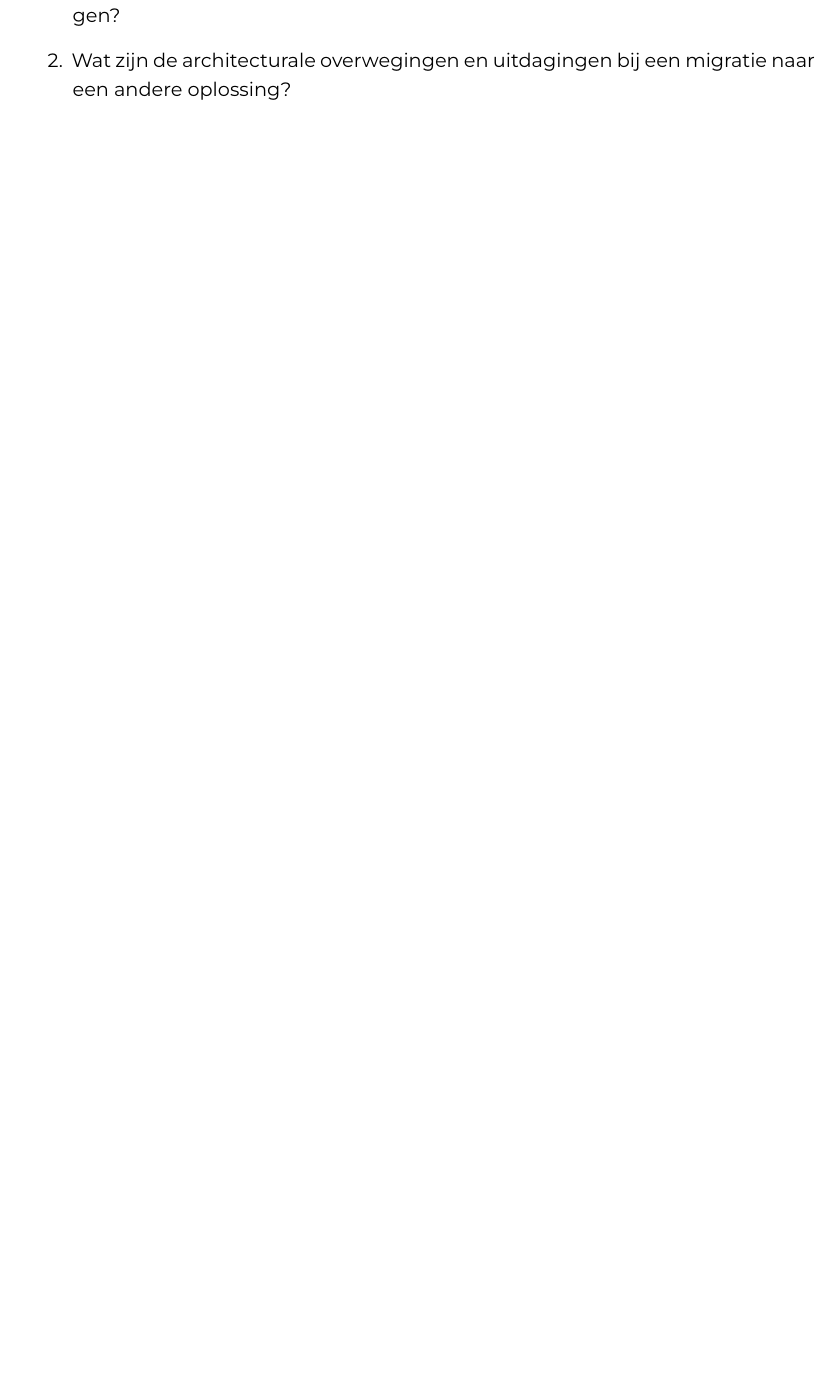
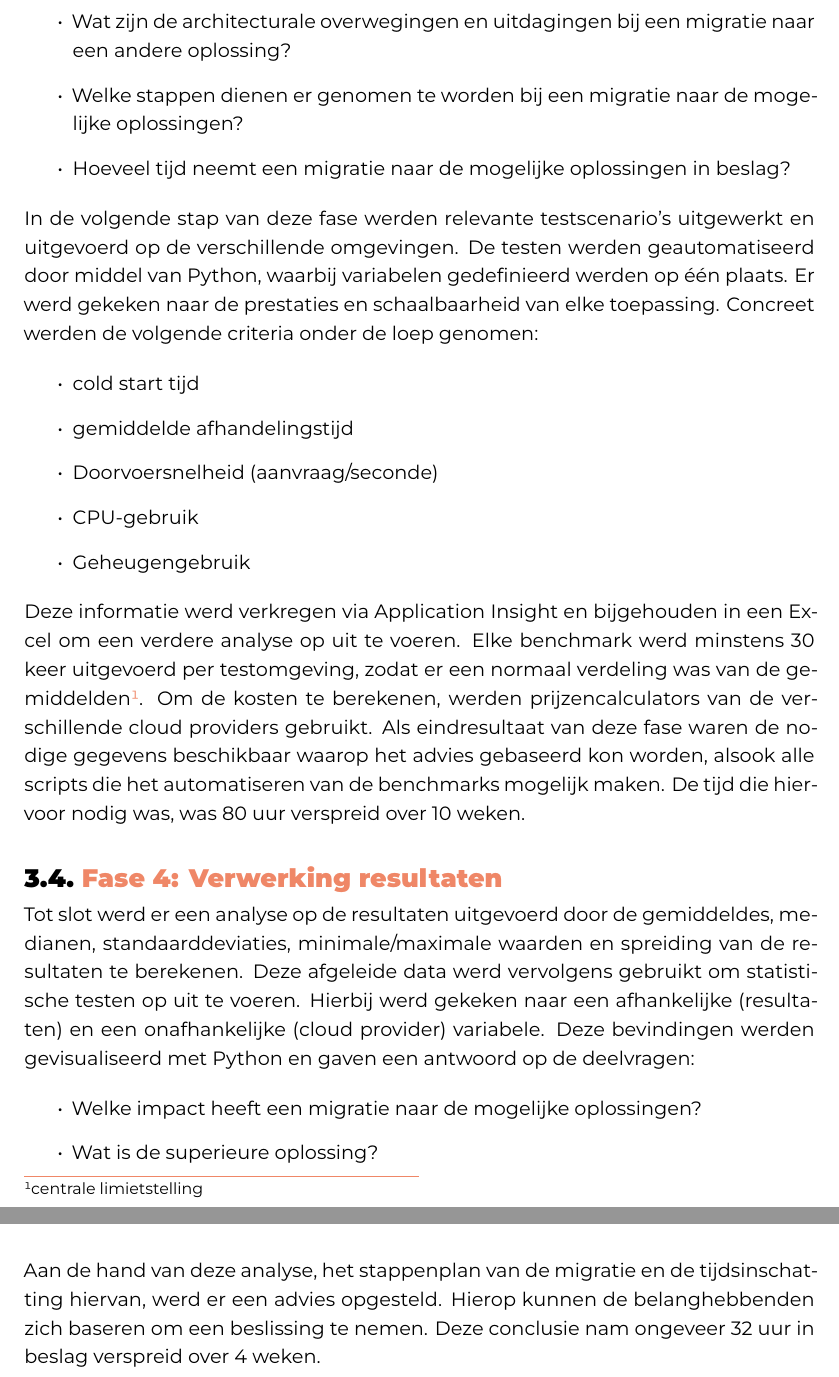
Before and after one commit to ndwauterss/BP-2526-AW, a LaTeX thesis (bachproef/WautersAndyBP.tex, which reads bachproef/methodologie.tex): part of page 19 of 32 before the commit and two parts of pages 20 and 21 of 34 after it, the two joined at a grey line, cut so that both start at the same text, the shorter picture padded with empty space. Compiled offline with XeLaTeX; a LaTeX package or settings file that is missing is left out.

Commit message:
finaliseren v1 methodologie

```diff
--- a/bachproef/methodologie.tex
+++ b/bachproef/methodologie.tex
@@ -47,5 +35,3 @@ In de volgende stap werd er op basis van de requirements-lijst uit de vorige fas
 
-\begin{enumerate}
+\begin{itemize}
     \item Wat zijn de belangrijkste technische verschillen tussen de mogelijke oplossingen?
-    \item Wat zijn de architecturale overwegingen en uitdagingen bij een migratie naar een andere oplossing?
-\end{enumerate}
@@ -58 +45,6 @@ Deze fase heeft 80 uur in beslag genomen over een periode van 20 weken.
 
+\begin{itemize}
+    \item Wat zijn de architecturale overwegingen en uitdagingen bij een migratie naar een andere oplossing?
+    \item Welke stappen dienen er genomen te worden bij een migratie naar de mogelijke oplossingen?
+    \item Hoeveel tijd neemt een migratie naar de mogelijke oplossingen in beslag?
+\end{itemize}
@@ -60,4 +51,23 @@ Deze fase heeft 80 uur in beslag genomen over een periode van 20 weken.
 
-%\section{Fase 4: Verwerking resultaten}
+In de volgende stap van deze fase werden relevante testscenario's uitgewerkt en uitgevoerd op de verschillende omgevingen. De testen werden geautomatiseerd door middel van Python, waarbij variabelen gedefinieerd werden op één plaats. Er werd gekeken naar de prestaties en schaalbaarheid van elke toepassing. Concreet werden de volgende criteria onder de loep genomen:
 
-%Tot slot wordt er een analyse op de resultaten uitgevoerd. Dit gebeurt door het berekenen van de gemiddeldes, medianen, standaarddeviaties, minimale/maximale waarden en spreiding van resultaten. Deze nieuwe data wordt vervolgens gebruikt om statistische testen op uit te voeren. Hierbij zal gekeken worden naar een afhankelijke variabele (resultaten) en een onafhankelijke variabele (cloud provider). Deze bevindingen worden gevisualiseerd via Python en zal een antwoord bieden op de deelvragen: (7) Welke impact heeft een migratie naar de mogelijke oplossingen? (8) Wat is de superieure oplossing? Aan de hand van deze analyse en andere criteria zoals aanpassingen aan het deploymentproces en security, wordt er een advies opgesteld. Hierop kunnen de belanghebbenden zich baseren om een beslissing te nemen. Deze conclusie zal ongeveer 32 uur in beslag nemen verspreid over 4 weken.
+\begin{itemize}
+    \item cold start tijd
+    \item gemiddelde afhandelingstijd
+    \item Doorvoersnelheid (aanvraag/seconde)
+    \item CPU-gebruik
+    \item Geheugengebruik
+\end{itemize}
+
+Deze informatie werd verkregen via Application Insight en bijgehouden in een Excel om een verdere analyse op uit te voeren. Elke benchmark werd minstens 30 keer uitgevoerd per testomgeving, zodat er een normaal verdeling was van de gemiddelden\footnote{centrale limietstelling}. Om de kosten te berekenen, werden prijzencalculators van de verschillende cloud providers gebruikt. Als eindresultaat van deze fase waren de nodige gegevens beschikbaar waarop het advies gebaseerd kon worden, alsook alle scripts die het automatiseren van de benchmarks mogelijk maken. De tijd die hiervoor nodig was, was 80 uur verspreid over 10 weken.
+
+\section{Fase 4: Verwerking resultaten}
+
+Tot slot werd er een analyse op de resultaten uitgevoerd door de gemiddeldes, medianen, standaarddeviaties, minimale/maximale waarden en spreiding van de resultaten te berekenen. Deze afgeleide data werd vervolgens gebruikt om statistische testen op uit te voeren. Hierbij werd gekeken naar een afhankelijke (resultaten) en een onafhankelijke (cloud provider) variabele. Deze bevindingen werden gevisualiseerd met Python en gaven een antwoord op de deelvragen:
+
+\begin{itemize}
+    \item Welke impact heeft een migratie naar de mogelijke oplossingen?
+    \item Wat is de superieure oplossing?
+\end{itemize}
+
+ Aan de hand van deze analyse, het stappenplan van de migratie en de tijdsinschatting hiervan, werd er een advies opgesteld. Hierop kunnen de belanghebbenden zich baseren om een beslissing te nemen. Deze conclusie nam ongeveer 32 uur in beslag verspreid over 4 weken.
```
Also changed, not shown: bachproef/inleiding.tex (+1 -1 lines), bachproef/methodologie.tex (36 more changed lines).
